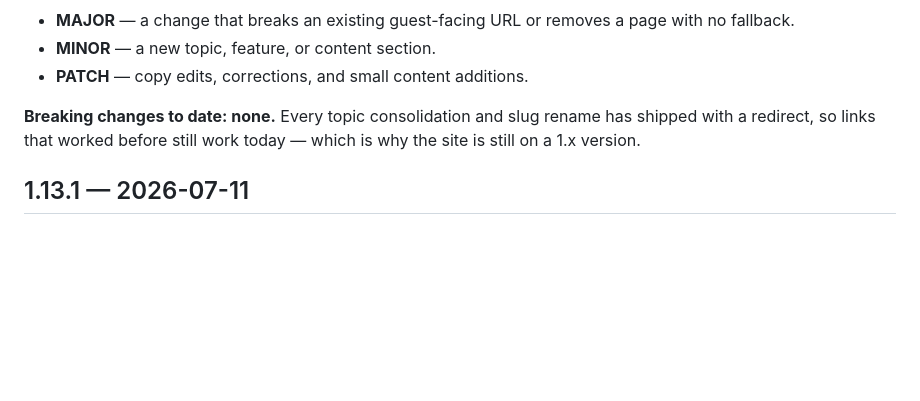
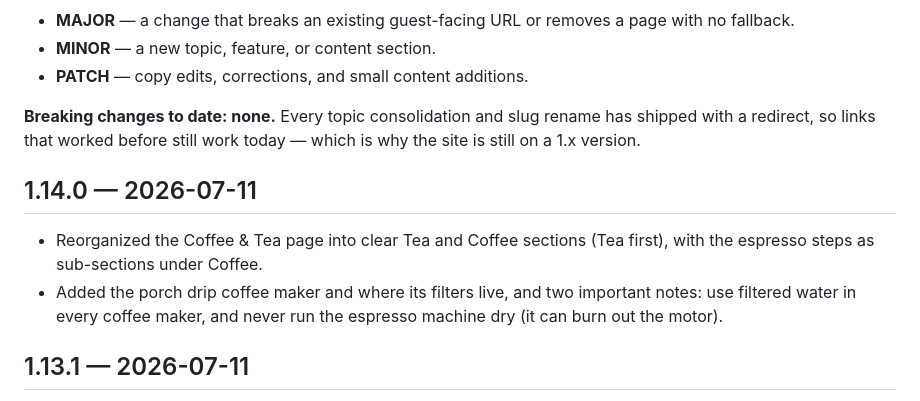
Before and after one commit to jacobnollette/cabinthree-faq, a Markdown page: CHANGELOG.md, the part around the change. GitHub-like rendering; blank space fills up the shorter version.

```diff
--- a/CHANGELOG.md
+++ b/CHANGELOG.md
@@ -9,6 +9,10 @@ This project follows [semantic versioning](https://semver.org) — **MAJOR.MINOR
 - **PATCH** — copy edits, corrections, and small content additions.
 
 **Breaking changes to date: none.** Every topic consolidation and slug rename has shipped with a redirect, so links that worked before still work today — which is why the site is still on a 1.x version.
+
+## 1.14.0 — 2026-07-11
+- Reorganized the Coffee & Tea page into clear Tea and Coffee sections (Tea first), with the espresso steps as sub-sections under Coffee.
+- Added the porch drip coffee maker and where its filters live, and two important notes: use filtered water in every coffee maker, and never run the espresso machine dry (it can burn out the motor).
 
 ## 1.13.1 — 2026-07-11
 - Corrected where the dried ginger lives: above the blender, to the right of the sink (the teaspoon scoops are by the grinder).
```
Also changed, not shown: FAQ/Coffee.md (+21 -13 lines).
